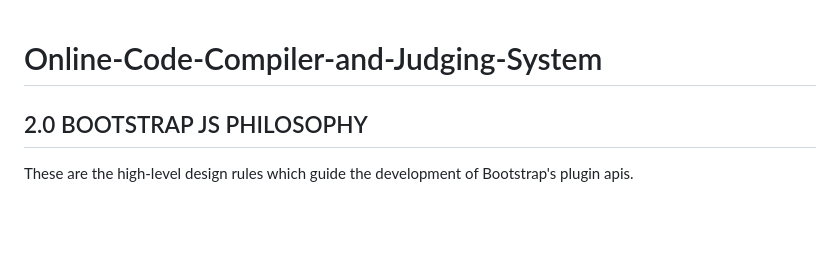
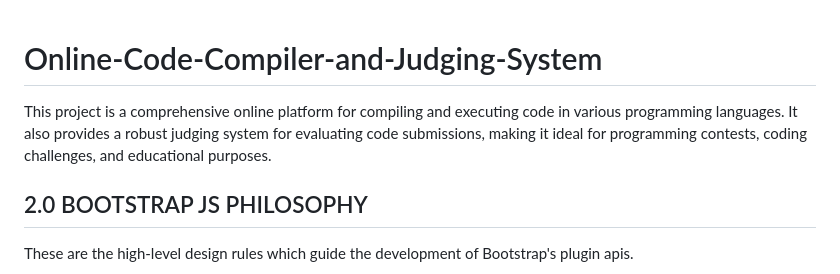
Before and after one commit to Aditi389/Online-Code-Compiler-and-Judging-System, a Markdown page: README.md, the part around the change. Drawn GitHub-style; blank space fills up the shorter version.

```diff
--- a/README.md
+++ b/README.md
@@ -1,4 +1,5 @@
 # Online-Code-Compiler-and-Judging-System
+This project is a comprehensive online platform for compiling and executing code in various programming languages. It also provides a robust judging system for evaluating code submissions, making it ideal for programming contests, coding challenges, and educational purposes.
 ## 2.0 BOOTSTRAP JS PHILOSOPHY
 These are the high-level design rules which guide the development of Bootstrap's plugin apis.
 
```
